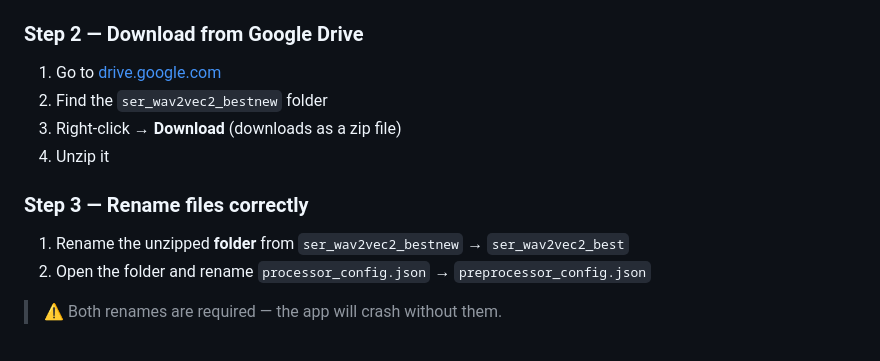
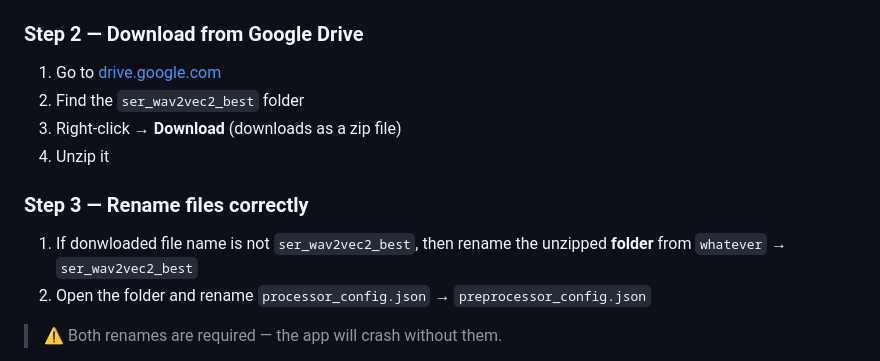
Before and after one commit to Krish-Prasad09/MLSP_project, a Markdown page: README.md, the part around the change. GitHub-like rendering.

```diff
--- a/README.md
+++ b/README.md
@@ -75,13 +75,13 @@ MyDrive/ser_wav2vec2_bestnew/
 ### Step 2 — Download from Google Drive
 
 1. Go to [drive.google.com](https://drive.google.com)
-2. Find the `ser_wav2vec2_bestnew` folder
+2. Find the `ser_wav2vec2_best` folder
 3. Right-click → **Download** (downloads as a zip file)
 4. Unzip it
 
 ### Step 3 — Rename files correctly
 
-1. Rename the unzipped **folder** from `ser_wav2vec2_bestnew` → `ser_wav2vec2_best`
+1. If donwloaded file name is not `ser_wav2vec2_best`, then rename the unzipped **folder** from `whatever` → `ser_wav2vec2_best`
 2. Open the folder and rename `processor_config.json` → `preprocessor_config.json`
 
 > ⚠️ Both renames are required — the app will crash without them.
```
